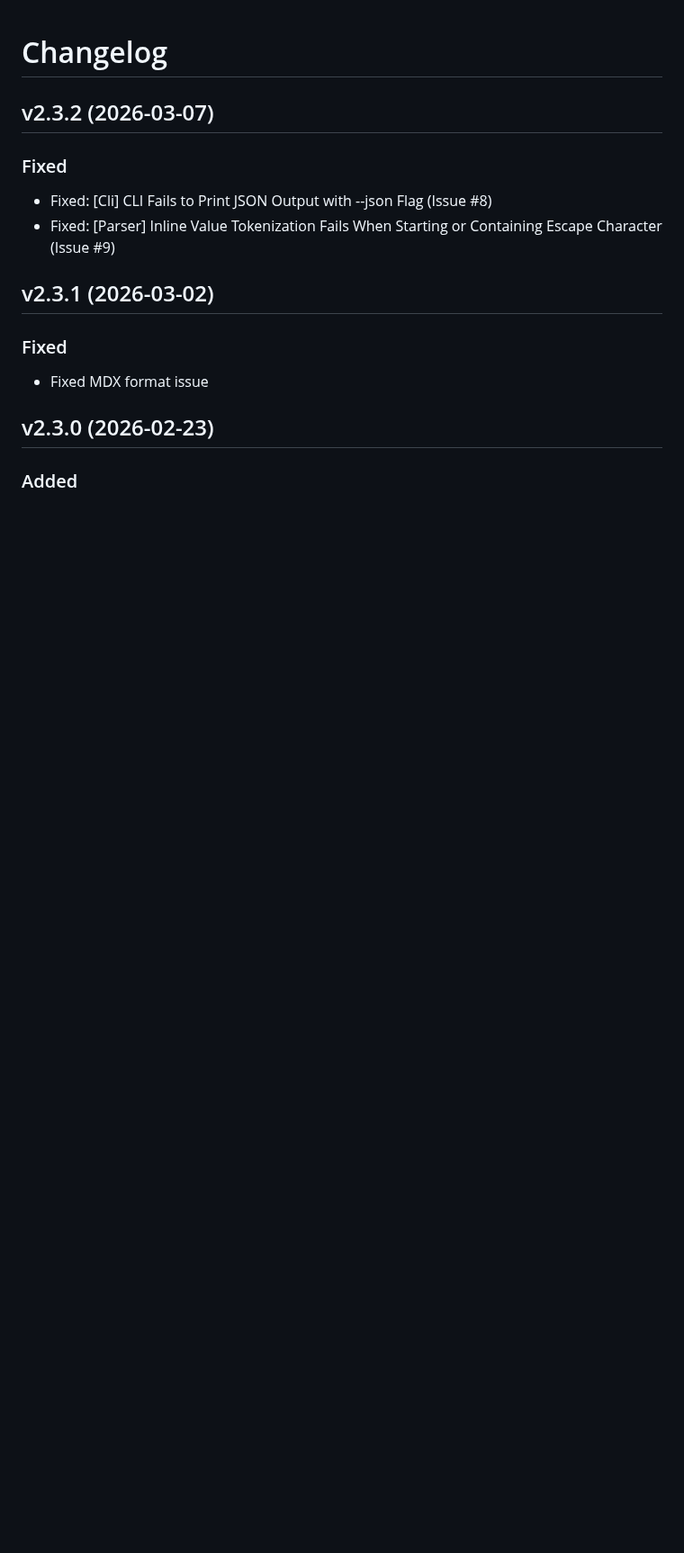
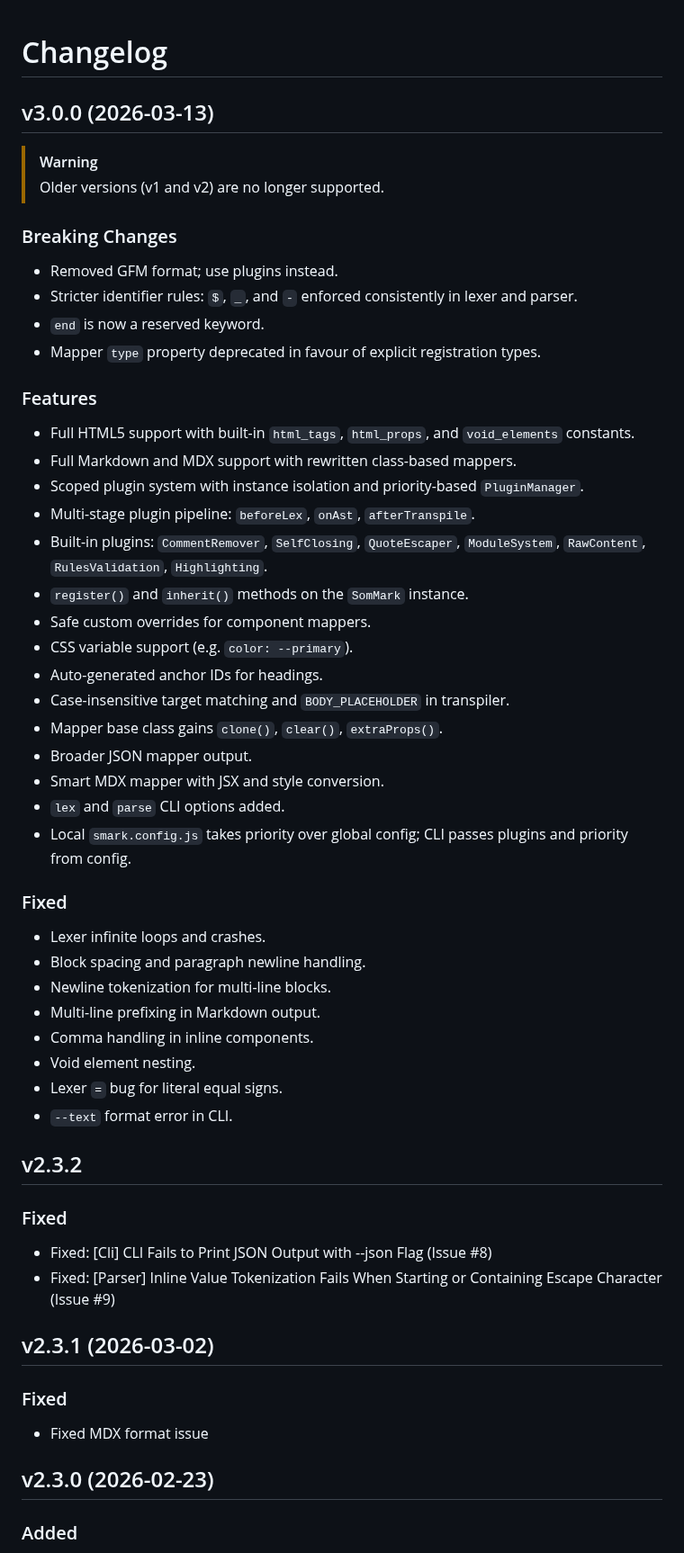
Before and after one commit to Adam-Elmi/SomMark, a Markdown page: CHANGELOG.md, the part around the change. Shown at 90% size. Rendered like a GitHub page; blank space fills up the shorter version.

Commit message:
Release v3.0.0

```diff
--- a/CHANGELOG.md
+++ b/CHANGELOG.md
@@ -1,6 +1,47 @@
 # Changelog
 
-## v2.3.2 (2026-03-07)
+## v3.0.0 (2026-03-13)
+
+> [!WARNING]
+> Older versions (v1 and v2) are no longer supported.
+
+### Breaking Changes
+
+- Removed GFM format; use plugins instead.
+- Stricter identifier rules: `$`, `_`, and `-` enforced consistently in lexer and parser.
+- `end` is now a reserved keyword.
+- Mapper `type` property deprecated in favour of explicit registration types.
+
+### Features
+
+- Full HTML5 support with built-in `html_tags`, `html_props`, and `void_elements` constants.
+- Full Markdown and MDX support with rewritten class-based mappers.
+- Scoped plugin system with instance isolation and priority-based `PluginManager`.
+- Multi-stage plugin pipeline: `beforeLex`, `onAst`, `afterTranspile`.
+- Built-in plugins: `CommentRemover`, `SelfClosing`, `QuoteEscaper`, `ModuleSystem`, `RawContent`, `RulesValidation`, `Highlighting`.
+- `register()` and `inherit()` methods on the `SomMark` instance.
+- Safe custom overrides for component mappers.
+- CSS variable support (e.g. `color: --primary`).
+- Auto-generated anchor IDs for headings.
+- Case-insensitive target matching and `BODY_PLACEHOLDER` in transpiler.
+- Mapper base class gains `clone()`, `clear()`, `extraProps()`.
+- Broader JSON mapper output.
+- Smart MDX mapper with JSX and style conversion.
+- `lex` and `parse` CLI options added.
+- Local `smark.config.js` takes priority over global config; CLI passes plugins and priority from config.
+
+### Fixed
+
+- Lexer infinite loops and crashes.
+- Block spacing and paragraph newline handling.
+- Newline tokenization for multi-line blocks.
+- Multi-line prefixing in Markdown output.
+- Comma handling in inline components.
+- Void element nesting.
+- Lexer `=` bug for literal equal signs.
+- `--text` format error in CLI.
+
+## v2.3.2
 
 ### Fixed
 - Fixed: [Cli] CLI Fails to Print JSON Output with --json Flag (Issue #8)
```
